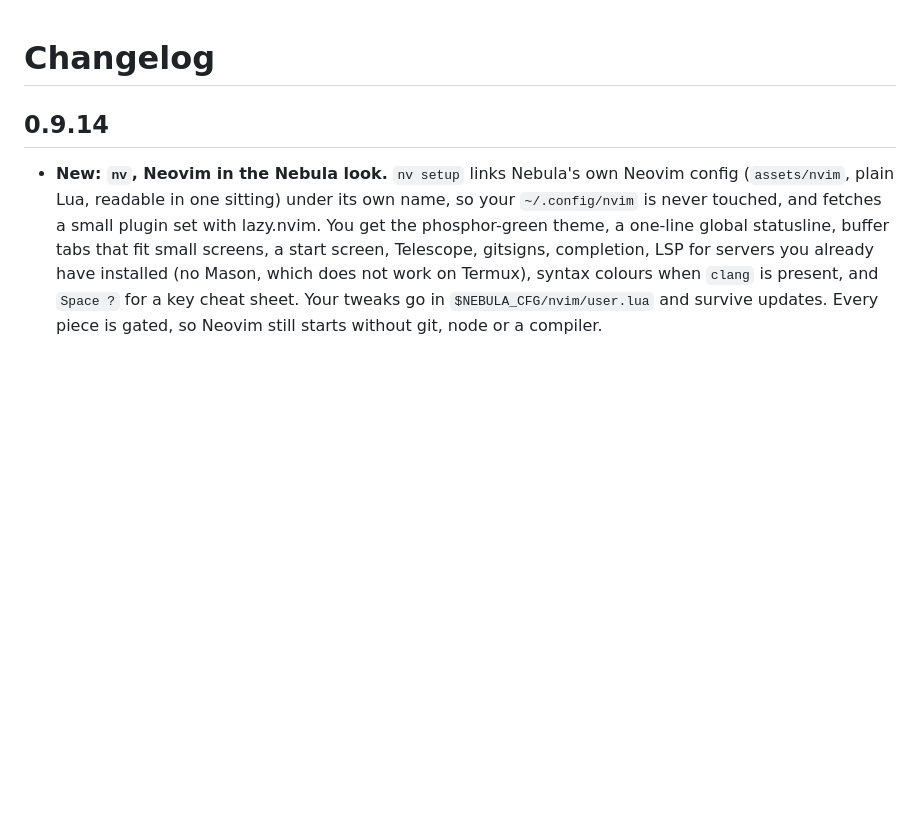
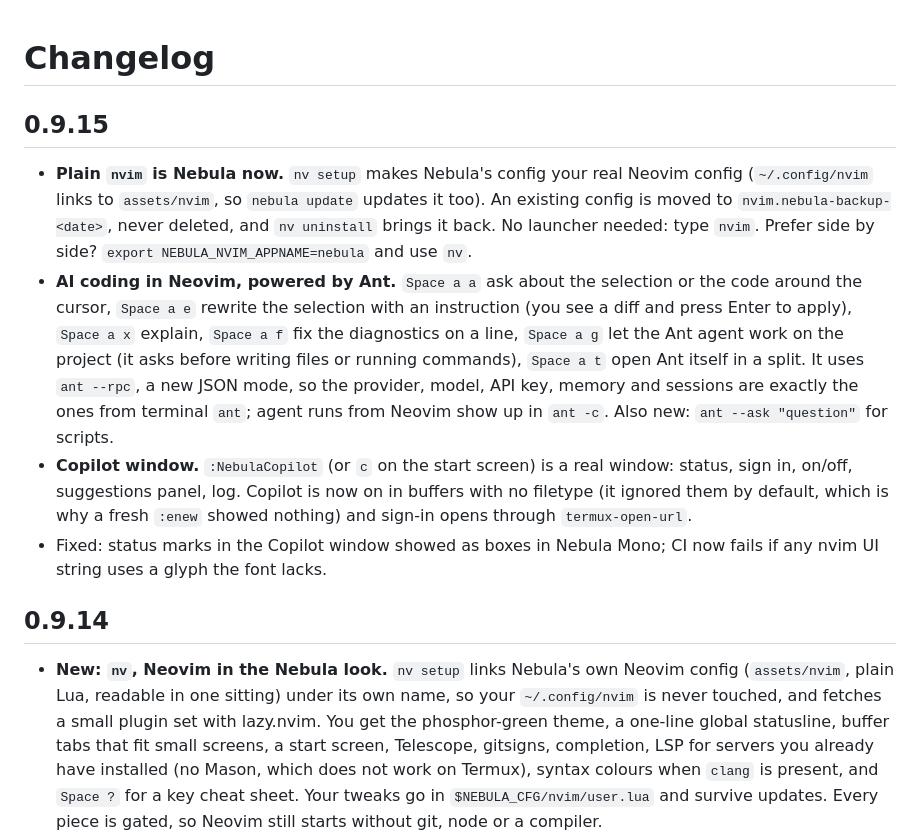
Before and after one commit to jitetee/nebula, a Markdown page: docs/CHANGELOG.md, the part around the change. Rendered like a GitHub page; blank space fills up the shorter version.

```diff
--- a/docs/CHANGELOG.md
+++ b/docs/CHANGELOG.md
@@ -1,4 +1,10 @@
 # Changelog
+
+## 0.9.15
+- **Plain `nvim` is Nebula now.** `nv setup` makes Nebula's config your real Neovim config (`~/.config/nvim` links to `assets/nvim`, so `nebula update` updates it too). An existing config is moved to `nvim.nebula-backup-<date>`, never deleted, and `nv uninstall` brings it back. No launcher needed: type `nvim`. Prefer side by side? `export NEBULA_NVIM_APPNAME=nebula` and use `nv`.
+- **AI coding in Neovim, powered by Ant.** `Space a a` ask about the selection or the code around the cursor, `Space a e` rewrite the selection with an instruction (you see a diff and press Enter to apply), `Space a x` explain, `Space a f` fix the diagnostics on a line, `Space a g` let the Ant agent work on the project (it asks before writing files or running commands), `Space a t` open Ant itself in a split. It uses `ant --rpc`, a new JSON mode, so the provider, model, API key, memory and sessions are exactly the ones from terminal `ant`; agent runs from Neovim show up in `ant -c`. Also new: `ant --ask "question"` for scripts.
+- **Copilot window.** `:NebulaCopilot` (or `c` on the start screen) is a real window: status, sign in, on/off, suggestions panel, log. Copilot is now on in buffers with no filetype (it ignored them by default, which is why a fresh `:enew` showed nothing) and sign-in opens through `termux-open-url`.
+- Fixed: status marks in the Copilot window showed as boxes in Nebula Mono; CI now fails if any nvim UI string uses a glyph the font lacks.
 
 ## 0.9.14
 - **New: `nv`, Neovim in the Nebula look.** `nv setup` links Nebula's own Neovim config (`assets/nvim`, plain Lua, readable in one sitting) under its own name, so your `~/.config/nvim` is never touched, and fetches a small plugin set with lazy.nvim. You get the phosphor-green theme, a one-line global statusline, buffer tabs that fit small screens, a start screen, Telescope, gitsigns, completion, LSP for servers you already have installed (no Mason, which does not work on Termux), syntax colours when `clang` is present, and `Space ?` for a key cheat sheet. Your tweaks go in `$NEBULA_CFG/nvim/user.lua` and survive updates. Every piece is gated, so Neovim still starts without git, node or a compiler.
```
Also changed, not shown: README.md (+2 -2 lines), docs/ARCHITECTURE.md (+1 -1 lines), docs/screenshots/cli-nvim-ai-ask.png (added), docs/screenshots/cli-nvim-ai-edit.png (added), docs/screenshots/cli-nvim-copilot.png (added), docs/screenshots/cli-nvim-plain.png (added), 12 other files.
